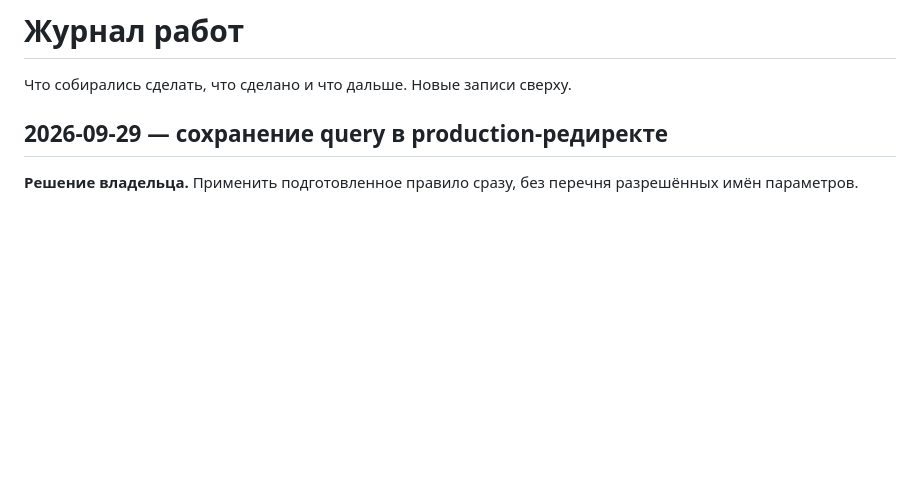
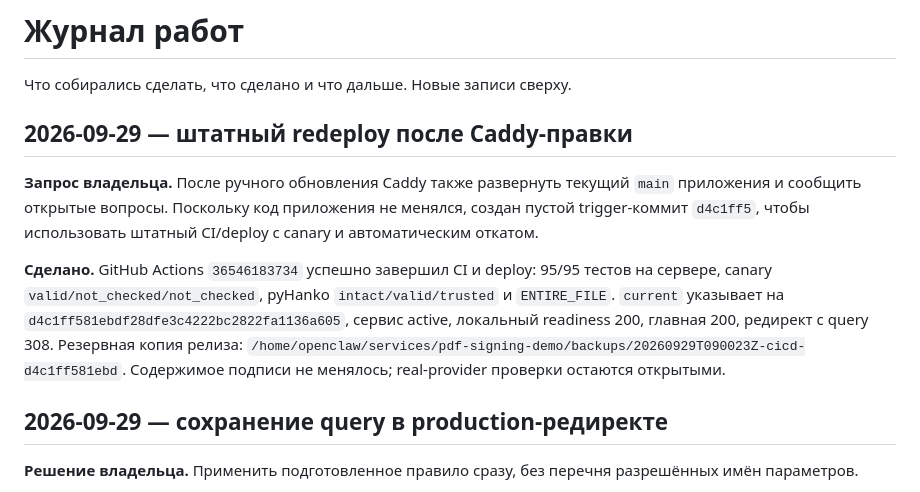
Before and after one commit to code-agent-43824/pdf-signing-demo, a Markdown page: docs/WORKLOG.md, the part around the change. Drawn GitHub-style; blank space fills up the shorter version.

Commit message:
docs: record verified redeploy [skip deploy]

```diff
--- a/docs/WORKLOG.md
+++ b/docs/WORKLOG.md
@@ -1,6 +1,21 @@
 # Журнал работ
 
 Что собирались сделать, что сделано и что дальше. Новые записи сверху.
+
+## 2026-09-29 — штатный redeploy после Caddy-правки
+
+**Запрос владельца.** После ручного обновления Caddy также развернуть
+текущий `main` приложения и сообщить открытые вопросы. Поскольку код
+приложения не менялся, создан пустой trigger-коммит `d4c1ff5`, чтобы
+использовать штатный CI/deploy с canary и автоматическим откатом.
+
+**Сделано.** GitHub Actions `36546183734` успешно завершил CI и deploy:
+95/95 тестов на сервере, canary `valid/not_checked/not_checked`, pyHanko
+`intact/valid/trusted` и `ENTIRE_FILE`. `current` указывает на
+`d4c1ff581ebdf28dfe3c4222bc2822fa1136a605`, сервис active, локальный
+readiness 200, главная 200, редирект с query 308. Резервная копия релиза:
+`/home/openclaw/services/pdf-signing-demo/backups/20260929T090023Z-cicd-d4c1ff581ebd`.
+Содержимое подписи не менялось; real-provider проверки остаются открытыми.
 
 ## 2026-09-29 — сохранение query в production-редиректе
 
```
Also changed, not shown: docs/STATUS.md (+4 -3 lines).
